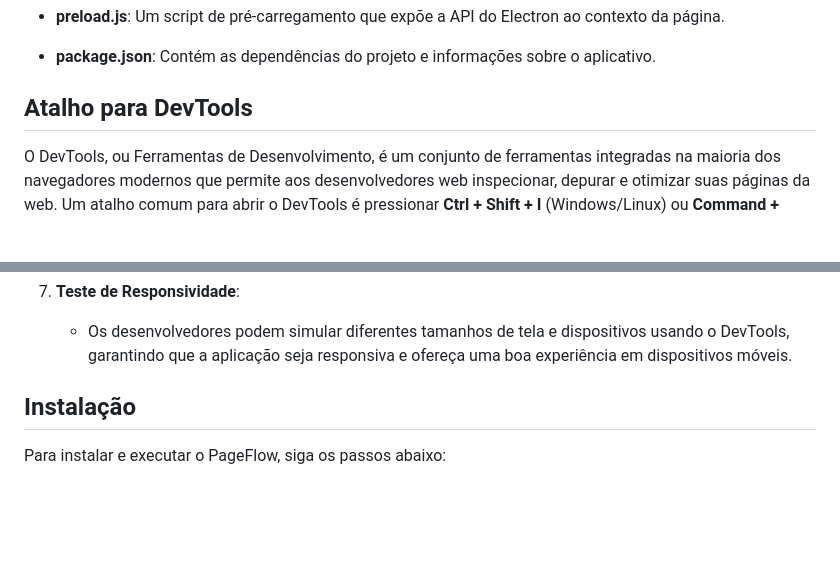
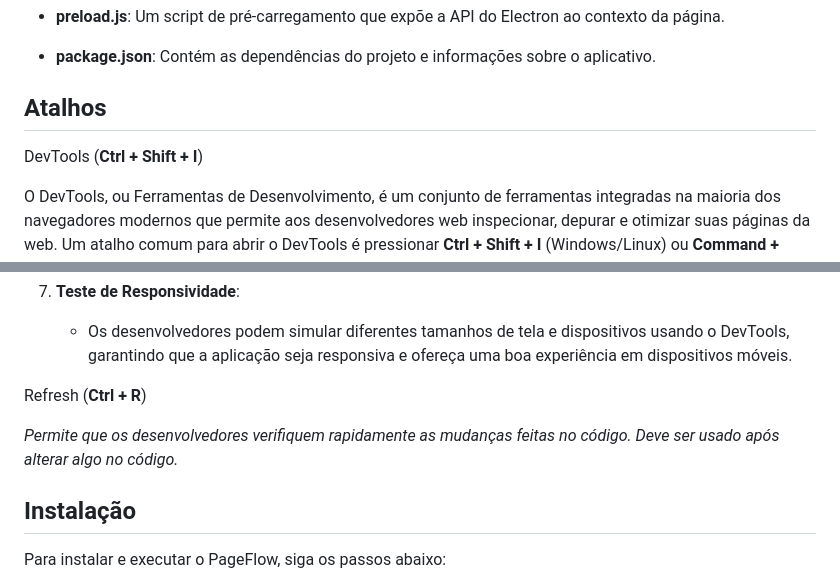
Before and after one commit to matheusfillipe-0/PageFlow, a Markdown page: README.md, 2 parts joined by grey strips. Rendered like a GitHub page; blank space fills up the shorter version.

```diff
--- a/README.md
+++ b/README.md
@@ -42,7 +42,9 @@ PageFlow/
 
 - **package.json**: Contém as dependências do projeto e informações sobre o aplicativo.
 
-## Atalho para DevTools
+## Atalhos
+
+DevTools (**Ctrl + Shift + I**)
 
 O DevTools, ou Ferramentas de Desenvolvimento, é um conjunto de ferramentas integradas na maioria dos navegadores modernos que permite aos desenvolvedores web inspecionar, depurar e otimizar suas páginas da web. Um atalho comum para abrir o DevTools é pressionar  **Ctrl + Shift + I** (Windows/Linux) ou **Command + Option + I** (Mac).
 
@@ -69,6 +71,10 @@ O DevTools, ou Ferramentas de Desenvolvimento, é um conjunto de ferramentas int
 7. **Teste de Responsividade**:
    - Os desenvolvedores podem simular diferentes tamanhos de tela e dispositivos usando o DevTools, garantindo que a aplicação seja responsiva e ofereça uma boa experiência em dispositivos móveis.
 
+Refresh (**Ctrl + R**)
+
+*Permite que os desenvolvedores verifiquem rapidamente as mudanças feitas no código.*
+*Deve ser usado após alterar algo no código.*
 
 ## Instalação
 
```
